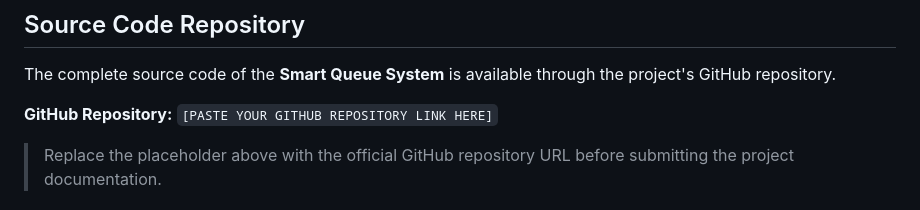
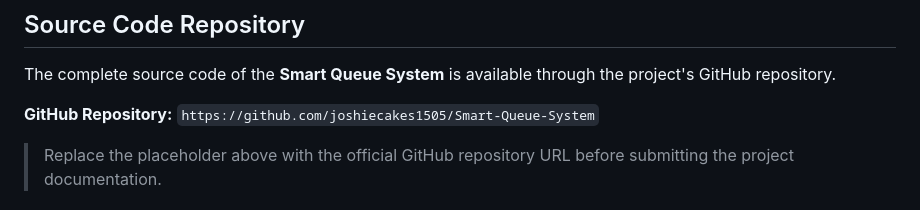
Before and after one commit to joshiecakes1505/Smart-Queue-System, a Markdown page: README.md, the part around the change. GitHub-like rendering.

```diff
--- a/README.md
+++ b/README.md
@@ -108,7 +108,7 @@ Refer to the project documentation for detailed deployment and testing procedure
 The complete source code of the **Smart Queue System** is available through the project's GitHub repository.
 
 **GitHub Repository:**
-`[PASTE YOUR GITHUB REPOSITORY LINK HERE]`
+`https://github.com/joshiecakes1505/Smart-Queue-System`
 
 > Replace the placeholder above with the official GitHub repository URL before submitting the project documentation.
 
```
